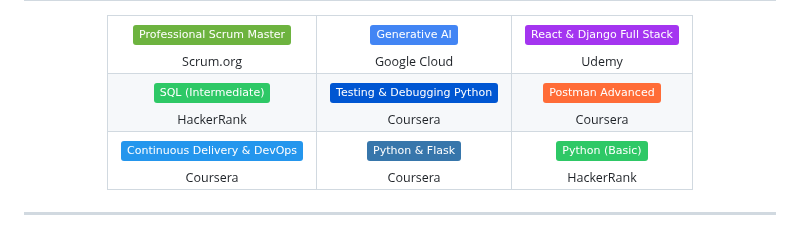
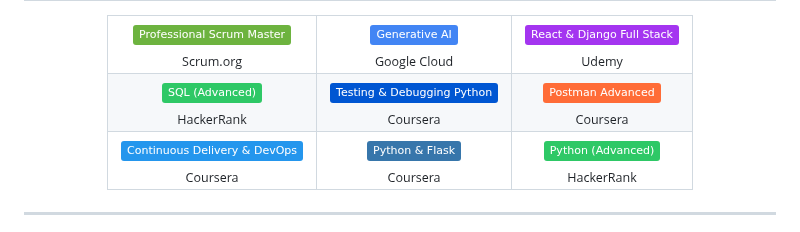
Before and after one commit to Kabhishek18/Kabhishek18, a Markdown page: README.md, the part around the change. Drawn GitHub-style; badges without logos.

```diff
--- a/README.md
+++ b/README.md
@@ -48,7 +48,7 @@ I don’t just write code — I **engineer ecosystems**. From system architectur
   </tr>
   <tr>
     <td align="center">
-      <img src="https://img.shields.io/badge/-SQL%20(Intermediate)-2EC866?logo=hackerrank&logoColor=white" /><br/>
+      <img src="https://img.shields.io/badge/-SQL%20(Advanced)-2EC866?logo=hackerrank&logoColor=white" /><br/>
       <sub>HackerRank</sub>
     </td>
     <td align="center">
@@ -70,7 +70,7 @@ I don’t just write code — I **engineer ecosystems**. From system architectur
       <sub>Coursera</sub>
     </td>
     <td align="center">
-      <img src="https://img.shields.io/badge/-Python%20(Basic)-2EC866?logo=hackerrank&logoColor=white" /><br/>
+      <img src="https://img.shields.io/badge/-Python%20(Advanced)-2EC866?logo=hackerrank&logoColor=white" /><br/>
       <sub>HackerRank</sub>
     </td>
   </tr>
```
